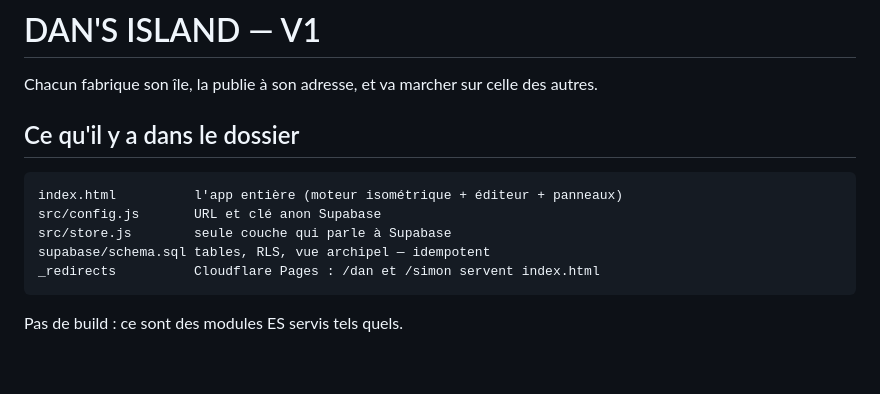
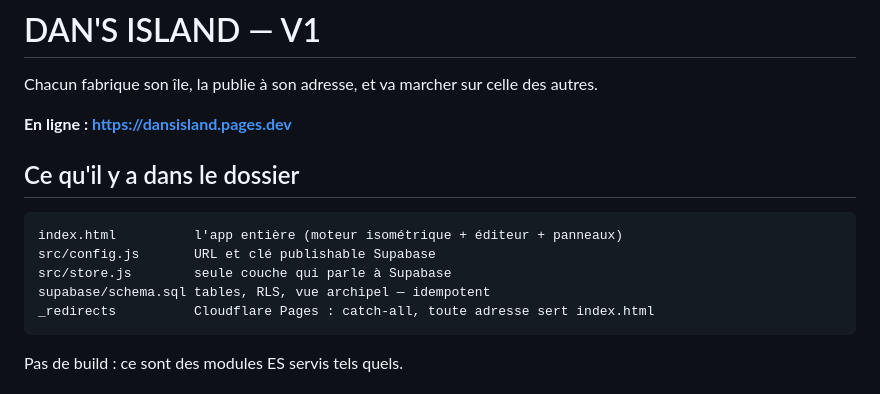
Before and after one commit to simon605genie/dansisland, a Markdown page: README.md, the part around one of its changes. Rendered like a GitHub page; blank space fills up the shorter version.

```diff
--- a/README.md
+++ b/README.md
@@ -2,13 +2,15 @@
 
 Chacun fabrique son île, la publie à son adresse, et va marcher sur celle des autres.
 
+**En ligne : https://dansisland.pages.dev**
+
 ## Ce qu'il y a dans le dossier
 
     index.html          l'app entière (moteur isométrique + éditeur + panneaux)
-    src/config.js       URL et clé anon Supabase
+    src/config.js       URL et clé publishable Supabase
     src/store.js        seule couche qui parle à Supabase
     supabase/schema.sql tables, RLS, vue archipel — idempotent
-    _redirects          Cloudflare Pages : /dan et /simon servent index.html
+    _redirects          Cloudflare Pages : catch-all, toute adresse sert index.html
 
 Pas de build : ce sont des modules ES servis tels quels.
 
```
Also changed, not shown: other parts of README.md (+56 -18 lines).
